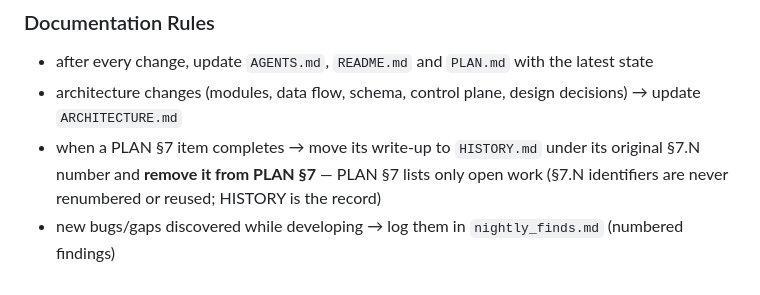
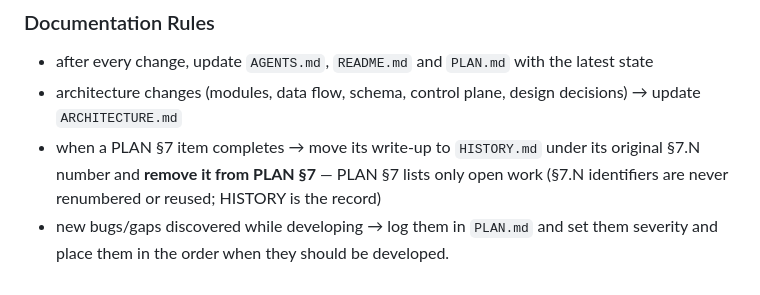
Before and after one commit to BBlazej/smartyTrader, a Markdown page: AGENTS.md, the part around the change. Rendered like a GitHub page.

Commit message:
get rid of nightly_finds

```diff
--- a/AGENTS.md
+++ b/AGENTS.md
@@ -116,4 +116,4 @@ All executors implement the same `Executor` Protocol: `place_order`, `get_positi
 - after every change, update `AGENTS.md`, `README.md` and `PLAN.md` with the latest state
 - architecture changes (modules, data flow, schema, control plane, design decisions) → update `ARCHITECTURE.md`
 - when a PLAN §7 item completes → move its write-up to `HISTORY.md` under its original §7.N number and **remove it from PLAN §7** — PLAN §7 lists only open work (§7.N identifiers are never renumbered or reused; HISTORY is the record)
-- new bugs/gaps discovered while developing → log them in `nightly_finds.md` (numbered findings)
+- new bugs/gaps discovered while developing → log them in `PLAN.md` and set them severity and place them in the order when they should be developed.
```
Also changed, not shown: nightly_finds.md (deleted, +0 -211 lines).
